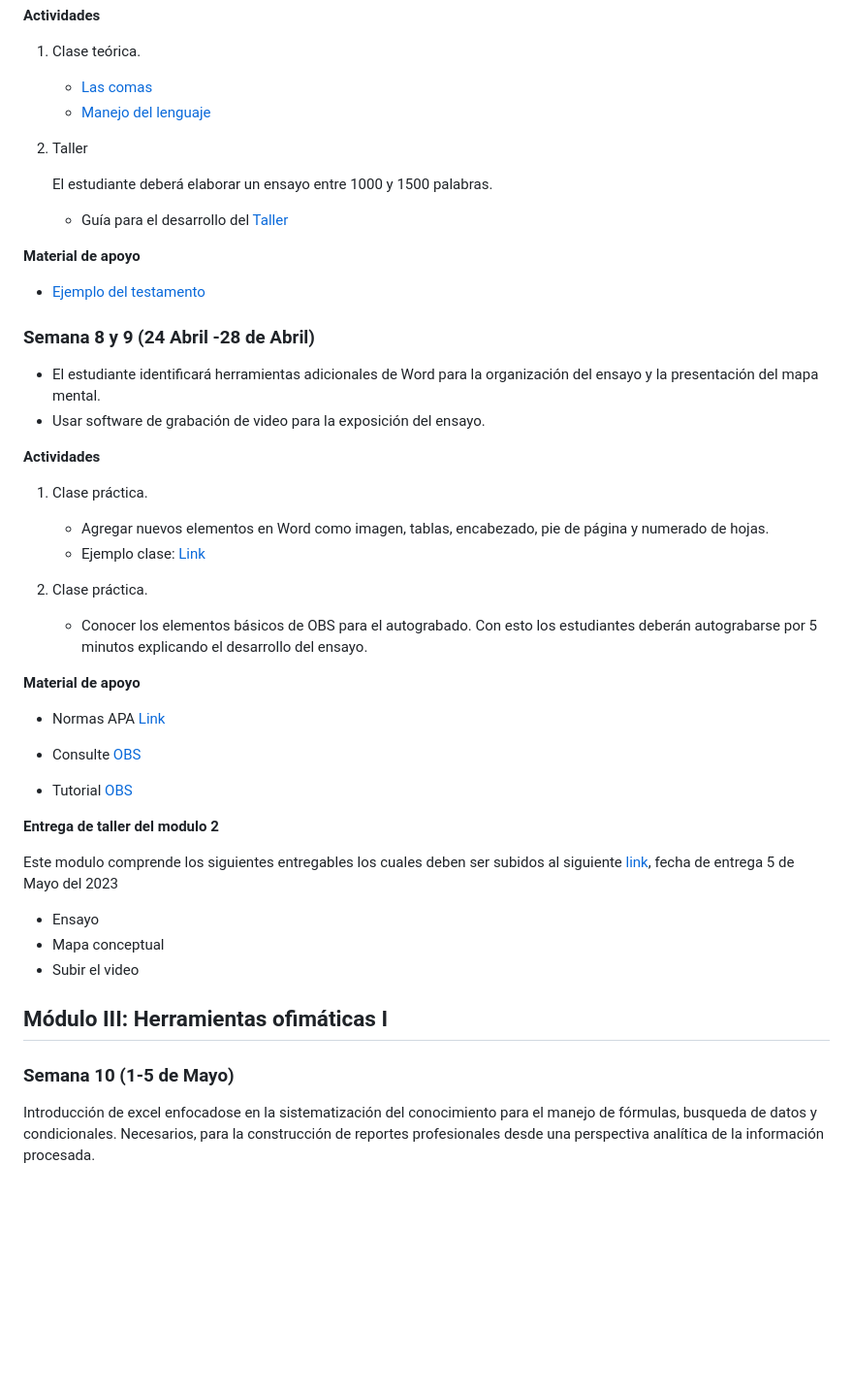
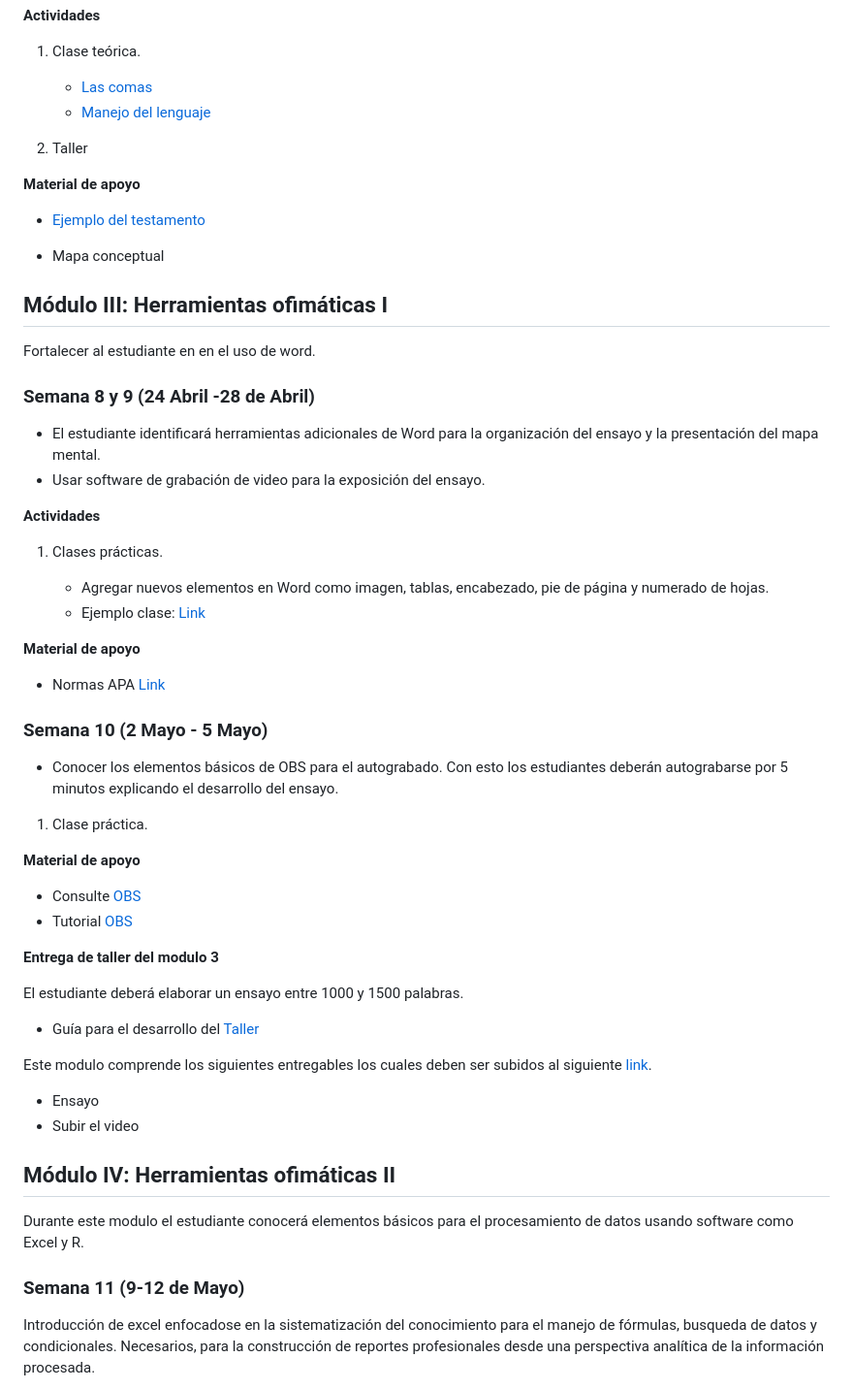
Before and after one commit to wamartinez/sacs, a Markdown page: README.md, the part around one of its changes. Shown at 97% size. Drawn GitHub-style; blank space fills up the shorter version.

```diff
--- a/README.md
+++ b/README.md
@@ -120,11 +119,17 @@ Resaltar la importancia del manejo del lenguaje y los signos de puntuación. Ade
 
 2. Taller
 
-   El estudiante deberá elaborar un ensayo entre 1000 y 1500 palabras.
-   * Guía para el desarrollo del [Taller](https://github.com/wamartinez/sacs/blob/main/Modulo2/Taller.doc)
 
 **Material de apoyo**
    * [Ejemplo del testamento](https://github.com/wamartinez/sacs/blob/main/Modulo2/Testamento.pdf)
+
+
+* Mapa conceptual
+
+
+## Módulo III: Herramientas ofimáticas I
+
+Fortalecer al estudiante en en el uso de word.
 
 ### Semana 8 y 9 (24 Abril -28 de Abril)
 
@@ -133,31 +138,39 @@ Resaltar la importancia del manejo del lenguaje y los signos de puntuación. Ade
 
 **Actividades**
 
-1. Clase práctica.
+1. Clases prácticas.
 
    * Agregar nuevos elementos en Word como imagen, tablas, encabezado, pie de página y numerado de hojas.
    * Ejemplo clase: [Link](https://github.com/wamartinez/sacs/blob/main/Modulo2/Ejemplofiguras.docx)
 
-2. Clase práctica.
+**Material de apoyo**
+* Normas APA [Link](https://normas-apa.org/wp-content/uploads/Guia-Normas-APA-7ma-edicion.pdf)
+
+### Semana 10 (2 Mayo - 5 Mayo)
 
    * Conocer los elementos básicos de OBS para el autograbado. Con esto los estudiantes deberán autograbarse por 5 minutos explicando el desarrollo del ensayo.
 
+1. Clase práctica.
+
 **Material de apoyo**
-* Normas APA [Link](https://normas-apa.org/wp-content/uploads/Guia-Normas-APA-7ma-edicion.pdf)
 
 * Consulte [OBS](https://obsproject.com/)
 * Tutorial [OBS](https://www.youtube.com/watch?v=tj6f9jtbugw)
 
-**Entrega de taller del modulo 2**
+**Entrega de taller del modulo 3**
 
-   Este modulo comprende los siguientes entregables los cuales deben ser subidos al siguiente [link](https://docs.google.com/forms/d/12HMzcEUUl69QeNd0e1rvF4z9pw0pdsn51jc9UxEptwg/), fecha de entrega 5 de Mayo del 2023
+   El estudiante deberá elaborar un ensayo entre 1000 y 1500 palabras.
+   * Guía para el desarrollo del [Taller](https://github.com/wamartinez/sacs/blob/main/Modulo2/Taller.doc)
+
+   Este modulo comprende los siguientes entregables los cuales deben ser subidos al siguiente [link](https://docs.google.com/forms/d/12HMzcEUUl69QeNd0e1rvF4z9pw0pdsn51jc9UxEptwg/).
    * Ensayo
-   * Mapa conceptual
    * Subir el video
 
-## Módulo III: Herramientas ofimáticas I
+## Módulo IV: Herramientas ofimáticas II
 
-### Semana 10 (1-5 de Mayo)
+Durante este modulo el estudiante conocerá elementos básicos para el procesamiento de datos usando software como Excel y R.
+
+### Semana 11 (9-12 de Mayo)
 
 Introducción de excel enfocadose en la sistematización del conocimiento para el manejo de fórmulas, busqueda de datos y condicionales. Necesarios, para la construcción de reportes profesionales desde una perspectiva analítica de la información procesada.
 
```
Also changed, not shown: other parts of README.md (+12 -41 lines).
